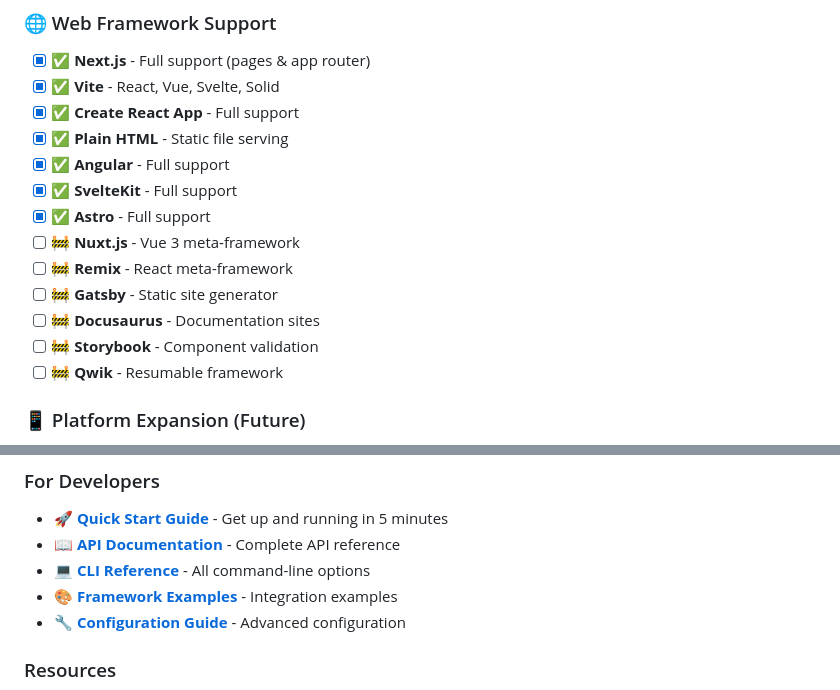
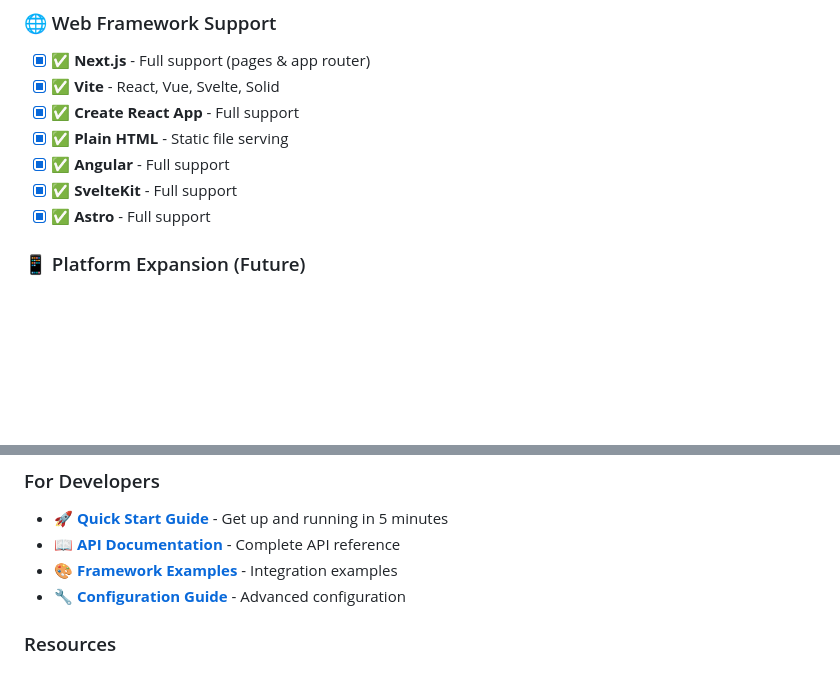
Before and after one commit to YemenOpenSource/uisentinel, a Markdown page: README.md, 2 parts joined by grey strips. Rendered like a GitHub page; blank space fills up the shorter version.

```diff
--- a/README.md
+++ b/README.md
@@ -523,12 +473,6 @@ This chat mode teaches the agent to:
 - [x] ✅ **Angular** - Full support
 - [x] ✅ **SvelteKit** - Full support
 - [x] ✅ **Astro** - Full support
-- [ ] 🚧 **Nuxt.js** - Vue 3 meta-framework
-- [ ] 🚧 **Remix** - React meta-framework
-- [ ] 🚧 **Gatsby** - Static site generator
-- [ ] 🚧 **Docusaurus** - Documentation sites
-- [ ] 🚧 **Storybook** - Component validation
-- [ ] 🚧 **Qwik** - Resumable framework
 
 ### 📱 Platform Expansion (Future)
 - [ ] 🔮 **iOS Native** - Swift/SwiftUI validation
@@ -574,7 +518,6 @@ This chat mode teaches the agent to:
 ### For Developers
 - 🚀 **[Quick Start Guide](./docs/quick-start.md)** - Get up and running in 5 minutes
 - 📖 **[API Documentation](./docs/api.md)** - Complete API reference
-- 💻 **[CLI Reference](./docs/cli-reference.md)** - All command-line options
 - 🎨 **[Framework Examples](./docs/framework-examples.md)** - Integration examples
 - 🔧 **[Configuration Guide](./docs/configuration.md)** - Advanced configuration
 
```
Also changed, not shown: other parts of README.md (+0 -50 lines).
